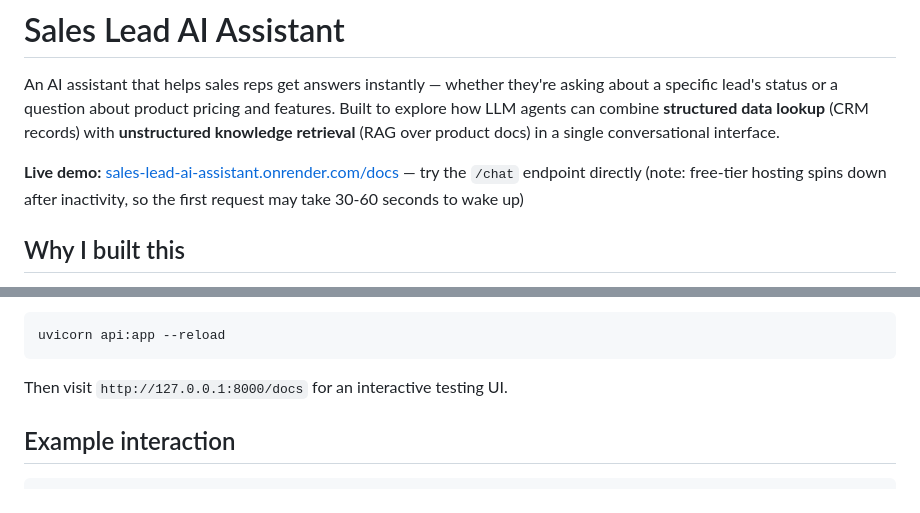
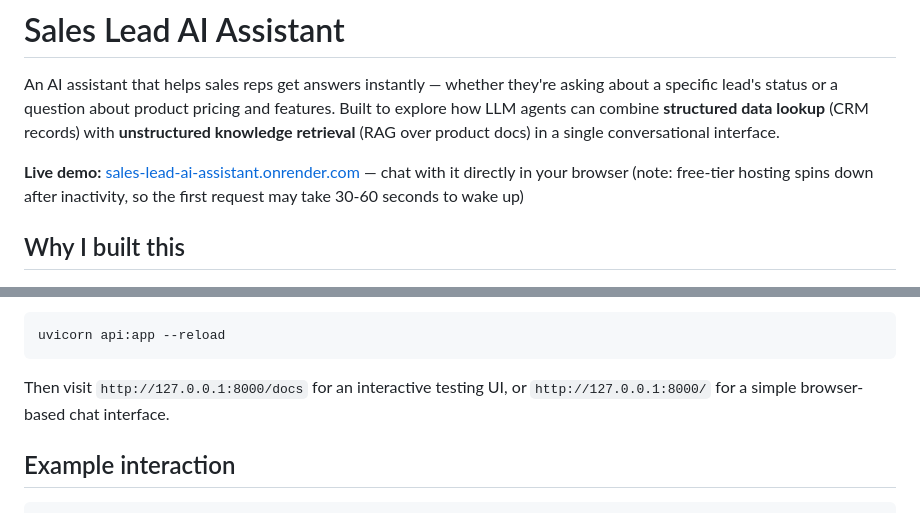
Before and after one commit to Anshulmohan27/sales_lead_ai_assistant, a Markdown page: README.md, 2 parts joined by grey strips. GitHub-like rendering.

Commit message:
Update README file to include direct link to chat interface

````diff
--- a/README.md
+++ b/README.md
@@ -2,7 +2,7 @@
 
 An AI assistant that helps sales reps get answers instantly — whether they're asking about a specific lead's status or a question about product pricing and features. Built to explore how LLM agents can combine **structured data lookup** (CRM records) with **unstructured knowledge retrieval** (RAG over product docs) in a single conversational interface.
 
-**Live demo:** [sales-lead-ai-assistant.onrender.com/docs](https://sales-lead-ai-assistant.onrender.com/docs) — try the `/chat` endpoint directly (note: free-tier hosting spins down after inactivity, so the first request may take 30-60 seconds to wake up)
+**Live demo:** [sales-lead-ai-assistant.onrender.com](https://sales-lead-ai-assistant.onrender.com) — chat with it directly in your browser (note: free-tier hosting spins down after inactivity, so the first request may take 30-60 seconds to wake up)
 
 ## Why I built this
 
@@ -38,7 +38,7 @@ Run it with:
 ```bash
 uvicorn api:app --reload
 ```
-Then visit `http://127.0.0.1:8000/docs` for an interactive testing UI.
+Then visit `http://127.0.0.1:8000/docs` for an interactive testing UI, or `http://127.0.0.1:8000/` for a simple browser-based chat interface.
 
 ## Example interaction
 
````
